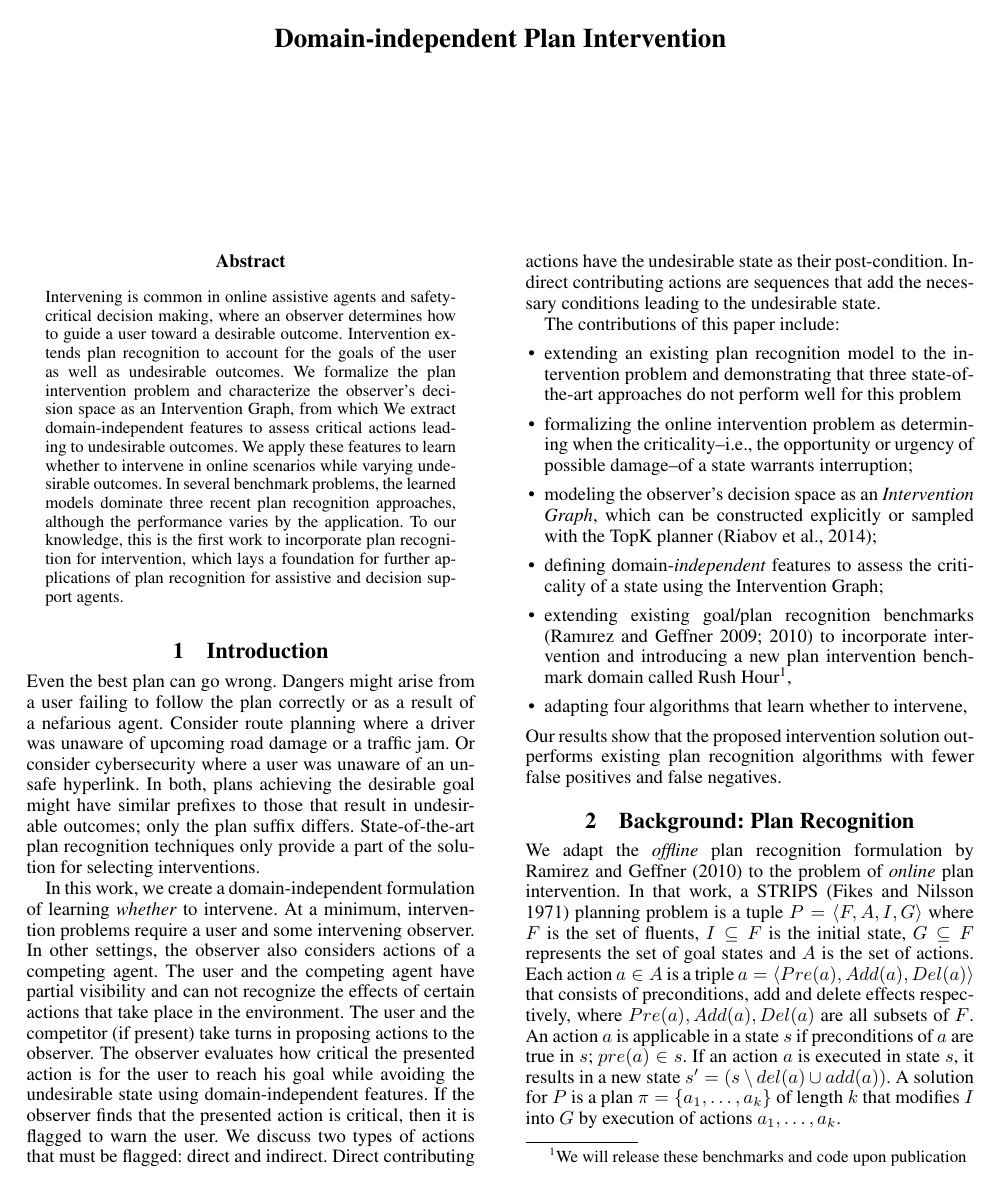
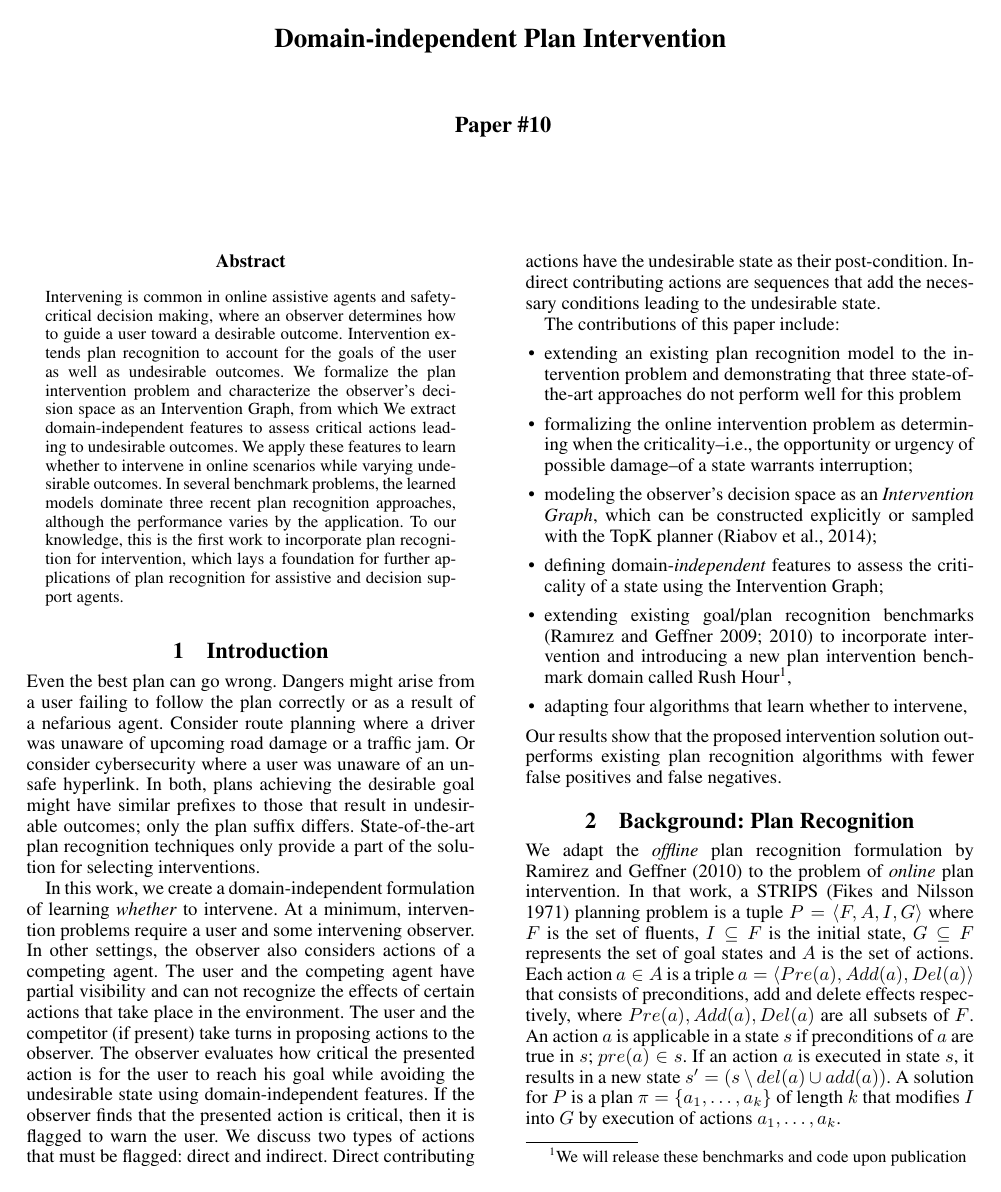
Before and after one commit to sachinisw/pair21, a LaTeX paper (main.tex): page 1 of 8. Compiled offline with pdfLaTeX.

```diff
--- a/main.tex
+++ b/main.tex
@@ -81,7 +81,7 @@
 \setcounter{secnumdepth}{2}
 \begin{document}
 \title{Domain-independent Plan Intervention}
-%\author{ Paper \#204}
+\author{ Paper \#10}
 %\author{
 % \large{\bf{
 %Sachini Weerawardhana\and Darrell Whitley$^1$ Mark Roberts$^2$}} \\
```
